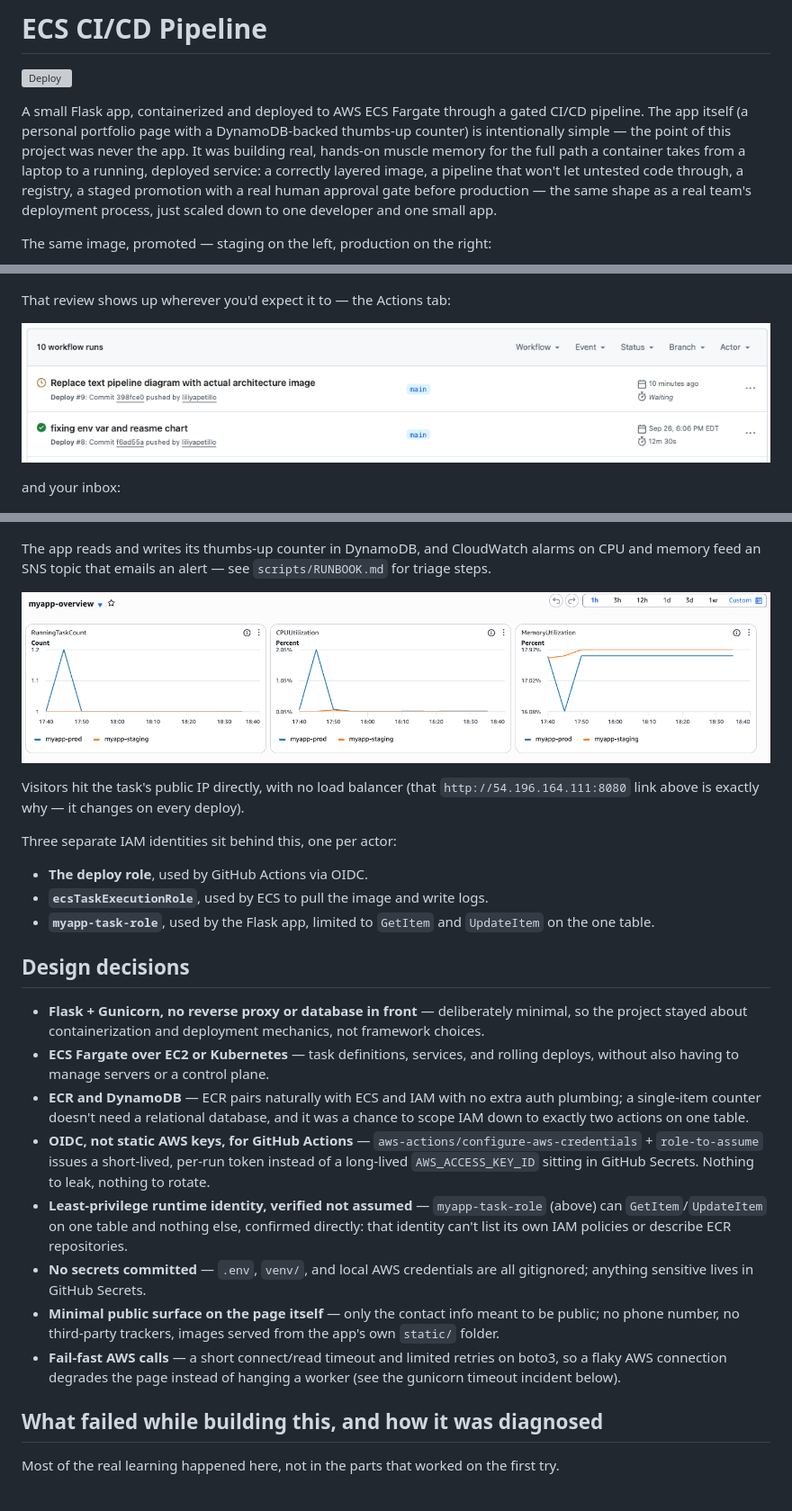
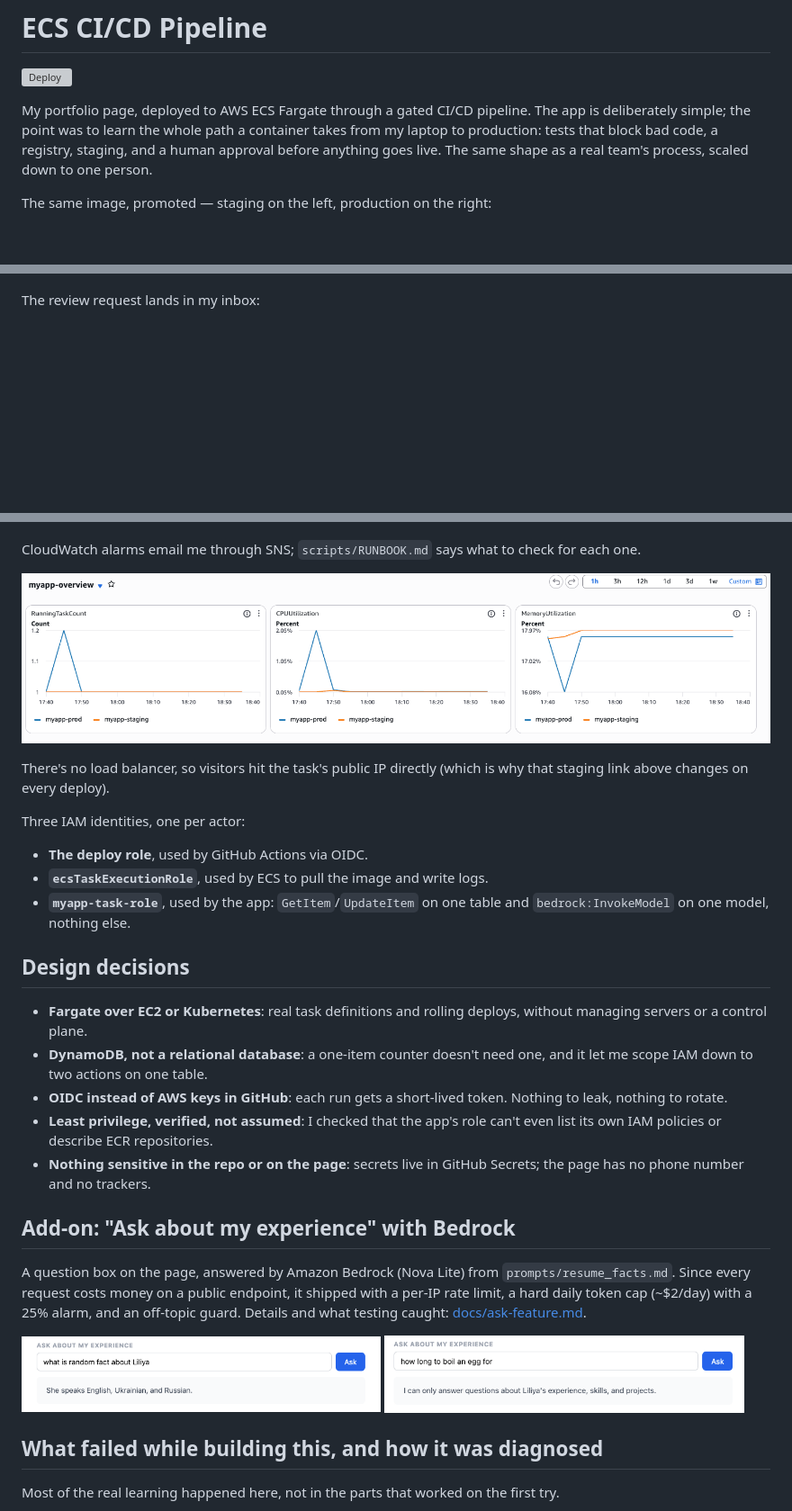
Before and after one commit to liliyapetillo/docker-project, a Markdown page: README.md, 3 parts joined by grey strips. Shown at 90% size. GitHub-like rendering; pictures changed too: docs/images/bedrock_answer.png (added), docs/images/bedrock_off_topic.png (added); blank space fills up the shorter version; grey boxes are pictures that could not be loaded.

```diff
--- a/README.md
+++ b/README.md
@@ -2,15 +2,11 @@
 
 [![Deploy](https://github.com/liliyapetillo/ecs-cicd-pipeline/actions/workflows/deploy.yml/badge.svg)](https://github.com/liliyapetillo/ecs-cicd-pipeline/actions/workflows/deploy.yml)
 
-A small Flask app, containerized and deployed to AWS ECS Fargate through a
-gated CI/CD pipeline. The app itself (a personal portfolio page with a
-DynamoDB-backed thumbs-up counter) is intentionally simple — the point of
-this project was never the app. It was building real, hands-on muscle memory
-for the full path a container takes from a laptop to a running, deployed
-service: a correctly layered image, a pipeline that won't let untested code
-through, a registry, a staged promotion with a real human approval gate
-before production — the same shape as a real team's deployment process,
-just scaled down to one developer and one small app.
+My portfolio page, deployed to AWS ECS Fargate through a gated CI/CD
+pipeline. The app is deliberately simple; the point was to learn the whole
+path a container takes from my laptop to production: tests that block bad
+code, a registry, staging, and a human approval before anything goes live.
+The same shape as a real team's process, scaled down to one person.
 
 The same image, promoted — staging on the left, production on the right:
 
@@ -29,11 +25,7 @@ running in staging and being looked at by a person:
 
 ![GitHub Actions run: test, build-push, and deploy-staging all passed, deploy-prod is waiting for review, and the deploy-staging job summary links directly to the running staging task](docs/images/github_actions_waiting_approval_2.png)
 
-That review shows up wherever you'd expect it to — the Actions tab:
-
-![List of GitHub Actions workflow runs, with the current run showing a waiting status icon next to its commit](docs/images/github_actions_waiting_approval.png)
-
-and your inbox:
+The review request lands in my inbox:
 
 <img src="docs/images/github_review_email.png" alt="GitHub email notification: 'Deploy: production is waiting for your review', with a Review pending deployments button" width="60%">
 
@@ -44,49 +36,43 @@ rebuild — and a moment later both services show it running:
 
 ![Runtime and monitoring: a visitor's browser hits the Fargate task directly on port 8080, the task reads and writes the thumbs-up counter in DynamoDB, and CPU/memory CloudWatch alarms notify an SNS topic that emails an alert](docs/images/project1_runtime_and_monitoring.png)
 
-The app reads and writes its thumbs-up counter in DynamoDB, and CloudWatch
-alarms on CPU and memory feed an SNS topic that emails an alert — see
-`scripts/RUNBOOK.md` for triage steps.
+CloudWatch alarms email me through SNS; `scripts/RUNBOOK.md` says what to
+check for each one.
 
 ![CloudWatch dashboard tracking RunningTaskCount, CPUUtilization, and MemoryUtilization for myapp-prod and myapp-staging side by side](docs/images/cloudwatch_dashboard.png)
 
-Visitors hit the task's public IP directly, with no load balancer (that
-`http://54.196.164.111:8080` link above is exactly why — it changes on
-every deploy).
+There's no load balancer, so visitors hit the task's public IP directly
+(which is why that staging link above changes on every deploy).
 
-Three separate IAM identities sit behind this, one per actor:
+Three IAM identities, one per actor:
 
 - **The deploy role**, used by GitHub Actions via OIDC.
 - **`ecsTaskExecutionRole`**, used by ECS to pull the image and write logs.
-- **`myapp-task-role`**, used by the Flask app, limited to `GetItem` and
-  `UpdateItem` on the one table.
+- **`myapp-task-role`**, used by the app: `GetItem`/`UpdateItem` on one
+  table and `bedrock:InvokeModel` on one model, nothing else.
 
 ## Design decisions
 
-- **Flask + Gunicorn, no reverse proxy or database in front** — deliberately
-  minimal, so the project stayed about containerization and deployment
-  mechanics, not framework choices.
-- **ECS Fargate over EC2 or Kubernetes** — task definitions, services, and
-  rolling deploys, without also having to manage servers or a control plane.
-- **ECR and DynamoDB** — ECR pairs naturally with ECS and IAM with no extra
-  auth plumbing; a single-item counter doesn't need a relational database,
-  and it was a chance to scope IAM down to exactly two actions on one table.
-- **OIDC, not static AWS keys, for GitHub Actions** —
-  `aws-actions/configure-aws-credentials` + `role-to-assume` issues a
-  short-lived, per-run token instead of a long-lived `AWS_ACCESS_KEY_ID`
-  sitting in GitHub Secrets. Nothing to leak, nothing to rotate.
-- **Least-privilege runtime identity, verified not assumed** —
-  `myapp-task-role` (above) can `GetItem`/`UpdateItem` on one table and
-  nothing else, confirmed directly: that identity can't list its own IAM
-  policies or describe ECR repositories.
-- **No secrets committed** — `.env`, `venv/`, and local AWS credentials are
-  all gitignored; anything sensitive lives in GitHub Secrets.
-- **Minimal public surface on the page itself** — only the contact info
-  meant to be public; no phone number, no third-party trackers, images
-  served from the app's own `static/` folder.
-- **Fail-fast AWS calls** — a short connect/read timeout and limited
-  retries on boto3, so a flaky AWS connection degrades the page instead of
-  hanging a worker (see the gunicorn timeout incident below).
+- **Fargate over EC2 or Kubernetes**: real task definitions and rolling
+  deploys, without managing servers or a control plane.
+- **DynamoDB, not a relational database**: a one-item counter doesn't need
+  one, and it let me scope IAM down to two actions on one table.
+- **OIDC instead of AWS keys in GitHub**: each run gets a short-lived token.
+  Nothing to leak, nothing to rotate.
+- **Least privilege, verified, not assumed**: I checked that the app's role
+  can't even list its own IAM policies or describe ECR repositories.
+- **Nothing sensitive in the repo or on the page**: secrets live in GitHub
+  Secrets; the page has no phone number and no trackers.
+
+## Add-on: "Ask about my experience" with Bedrock
+
+A question box on the page, answered by Amazon Bedrock (Nova Lite) from
+`prompts/resume_facts.md`. Since every request costs money on a public
+endpoint, it shipped with a per-IP rate limit, a hard daily token cap
+(~$2/day) with a 25% alarm, and an off-topic guard.
+Details and what testing caught: [docs/ask-feature.md](docs/ask-feature.md).
+
+<img src="docs/images/bedrock_answer.png" alt="Question about Liliya answered from the facts file: She speaks English, Ukrainian, and Russian" width="48%"> <img src="docs/images/bedrock_off_topic.png" alt="Off-topic question about boiling an egg gets the fixed reply: I can only answer questions about Liliya's experience, skills, and projects" width="48%">
 
 ## What failed while building this, and how it was diagnosed
 
```
Also changed, not shown: other parts of README.md (+20 -52 lines), docs/ask-feature.md (added, +28 -0 lines), prompts/resume_facts.md (added, +284 -0 lines), scripts/RUNBOOK.md (+8 -0 lines), 7 other files.
